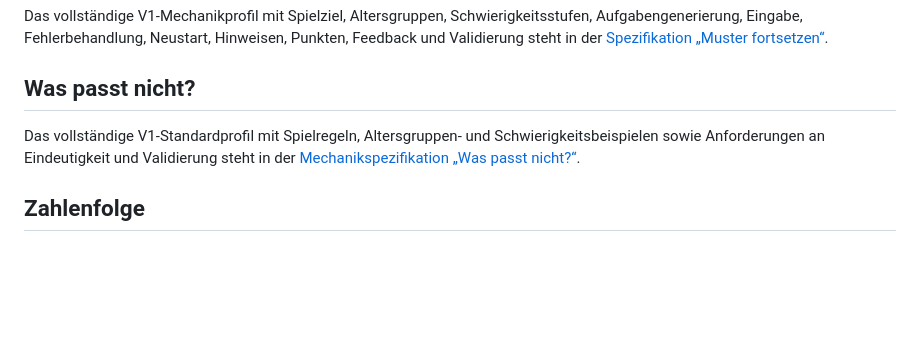
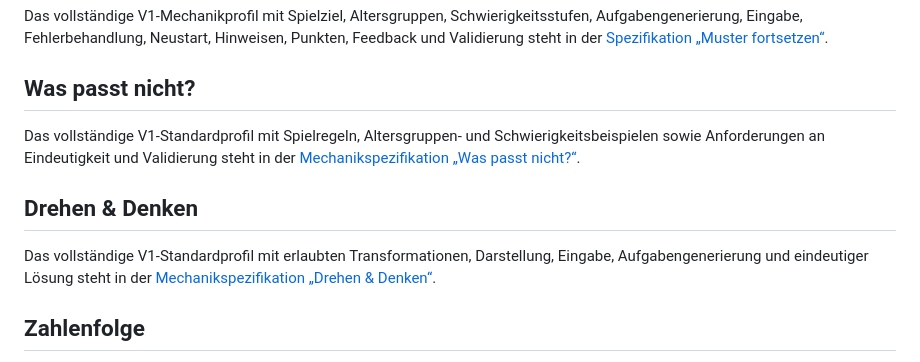
Before and after one commit to clavicarius/mind-5, a Markdown page: docs/GAMEPLAY_SPECIFICATION.md, the part around the change. Drawn GitHub-style; blank space fills up the shorter version.

Commit message:
Specify Drehen & Denken V1 profile
Co-authored-by: clavicarius <36035933+clavicarius@users.noreply.github.com>

```diff
--- a/docs/GAMEPLAY_SPECIFICATION.md
+++ b/docs/GAMEPLAY_SPECIFICATION.md
@@ -134,6 +134,10 @@ Das vollständige V1-Mechanikprofil mit Spielziel, Altersgruppen, Schwierigkeits
 
 Das vollständige V1-Standardprofil mit Spielregeln, Altersgruppen- und Schwierigkeitsbeispielen sowie Anforderungen an Eindeutigkeit und Validierung steht in der [Mechanikspezifikation „Was passt nicht?“](./profiles/odd-one-out.md).
 
+## Drehen & Denken
+
+Das vollständige V1-Standardprofil mit erlaubten Transformationen, Darstellung, Eingabe, Aufgabengenerierung und eindeutiger Lösung steht in der [Mechanikspezifikation „Drehen & Denken“](./profiles/mental-rotation.md).
+
 ## Zahlenfolge
 
 Die vollständige Mechanikbeschreibung einschließlich Regeln für Altersgruppen, Schwierigkeit, Generierung, Eingabe, Fehler, Neustart, Hinweise, Punkte, Feedback und Validierung steht in der [Zahlenfolge-Spezifikation](./profiles/number-sequence.md).
```
Also changed, not shown: docs/ROADMAP.md (+1 -1 lines), docs/profiles/mental-rotation.md (added, +80 -0 lines).
